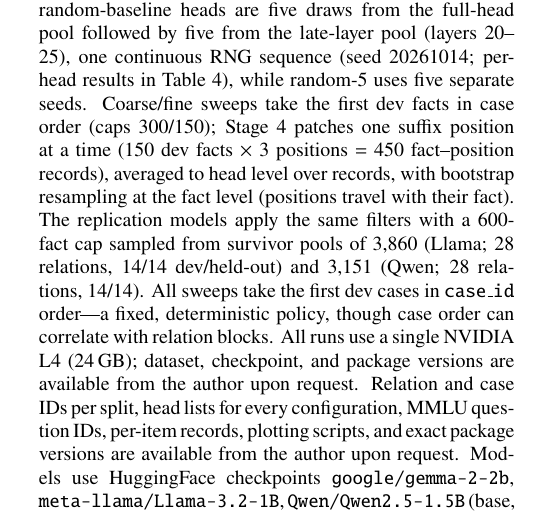
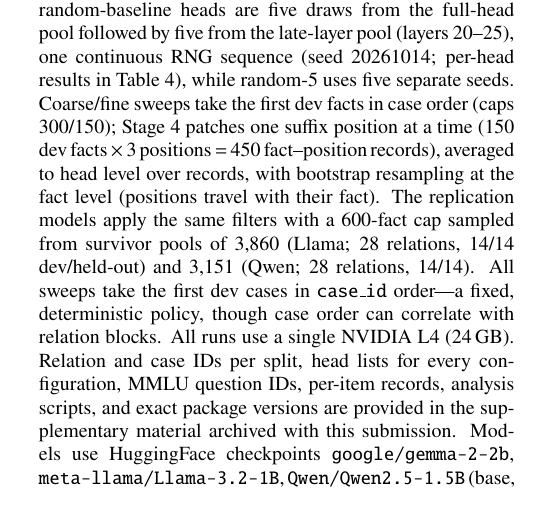
Before and after one commit to Shutchon/mech-interp-hallucination, a LaTeX document (paper/main.tex): part of one column of page 3 of 9, cut so that both start at the same text. Compiled offline with pdfLaTeX; a LaTeX package or settings file that is missing is left out.

Commit message:
supplementary reference fixed (was silently skipped)

```diff
--- a/paper/main.tex
+++ b/paper/main.tex
@@ -326,11 +326,11 @@ sampled from survivor pools of 3{,}860 (Llama; 28 relations, 14/14
 dev/held-out) and 3{,}151 (Qwen; 28 relations, 14/14). All sweeps
 take the first dev cases in \texttt{case\_id} order---a fixed,
 deterministic policy, though case order can correlate with relation
-blocks. All runs use a single NVIDIA L4 (24\,GB); dataset, checkpoint,
-and package versions are available from the author upon request. Relation and case IDs per split, head lists for every
-configuration, MMLU question IDs, per-item records, plotting scripts,
-and exact package versions are available from the author upon
-request. Models use
+blocks. All runs use a single NVIDIA L4 (24\,GB). Relation and case
+IDs per split, head lists for every configuration, MMLU question IDs,
+per-item records, analysis scripts, and exact package versions are
+provided in the supplementary material archived with this submission.
+Models use
 HuggingFace checkpoints \texttt{google/gemma-2-2b},
 \texttt{meta-llama/Llama-3.2-1B}, \texttt{Qwen/Qwen2.5-1.5B}
 (base, not instruct-tuned) loaded in bfloat16 via TransformerLens~2.18
```
Also changed, not shown: paper/main.pdf.
